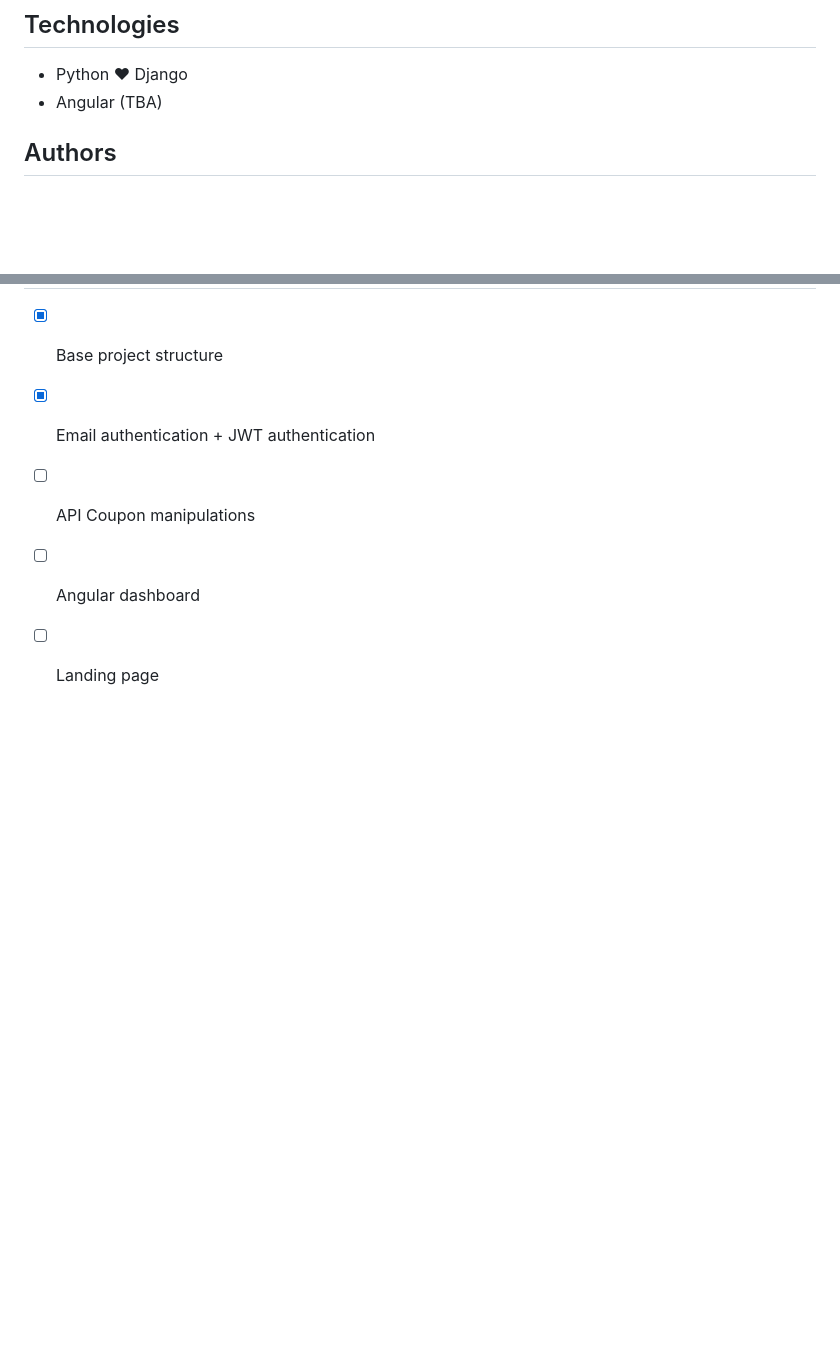
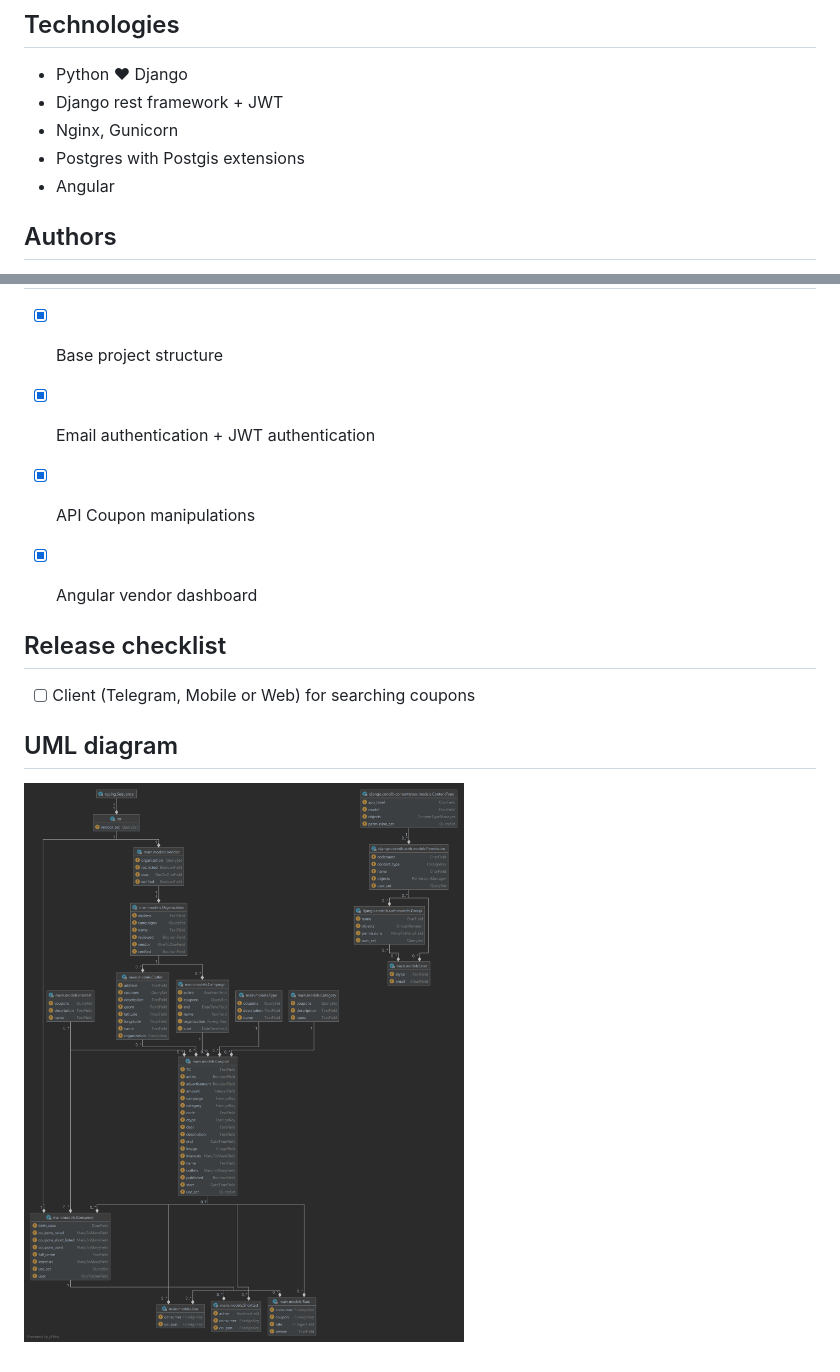
Before and after one commit to sasha00123/coupons, a Markdown page: README.md, 2 parts joined by grey strips. GitHub-like rendering; pictures changed too: cat_models.png (added); blank space fills up the shorter version.

Commit message:
Updated README. Goals, technologies, UML diagram.

```diff
--- a/README.md
+++ b/README.md
@@ -29,7 +29,10 @@ Coupon-sharing platform, where customers can find hot sales with coupons, while
 ## Technologies
 
 - Python ❤ Django
-- Angular (TBA)
+- Django rest framework + JWT
+- Nginx, Gunicorn
+- Postgres with Postgis extensions
+- Angular
 
 ## Authors
 
@@ -43,8 +46,14 @@ Coupon-sharing platform, where customers can find hot sales with coupons, while
 
 - [x] Email authentication + JWT authentication
 
-- [ ] API Coupon manipulations
+- [x] API Coupon manipulations
 
-- [ ] Angular dashboard
+- [x] Angular vendor dashboard
 
-- [ ] Landing page
+## Release checklist
+
+- [ ] Client (Telegram, Mobile or Web) for searching coupons
+
+## UML diagram
+
+![UML diagram](cat_models.png)
```
